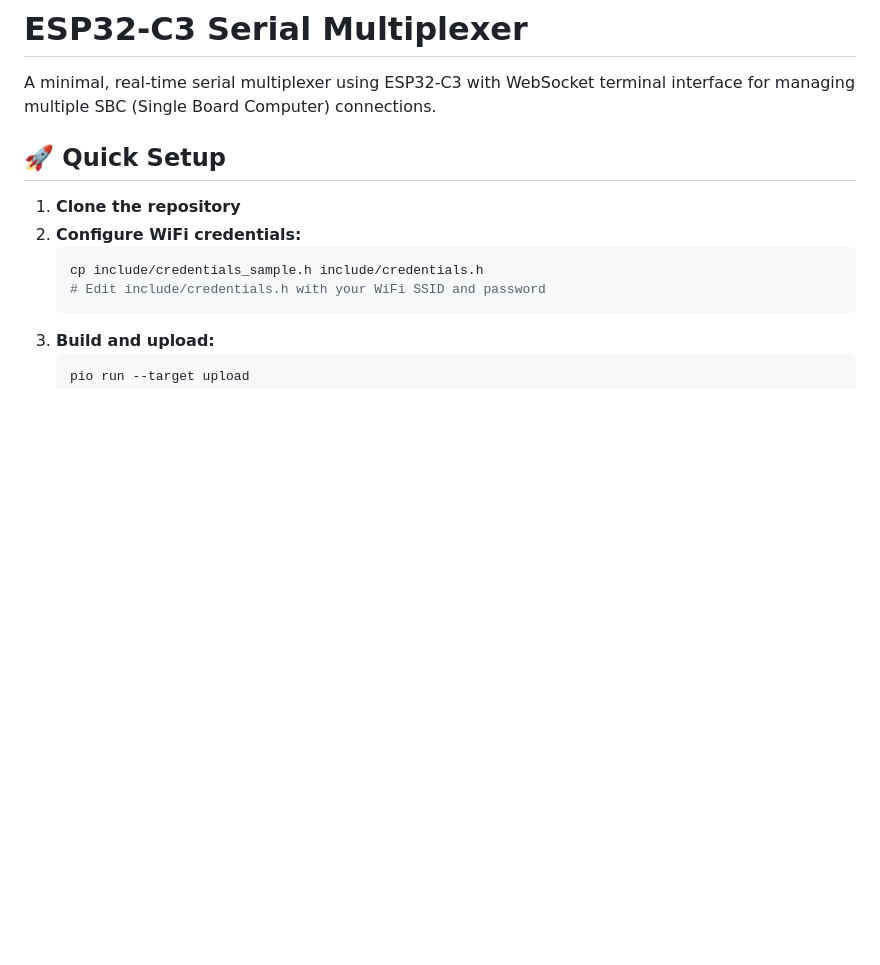
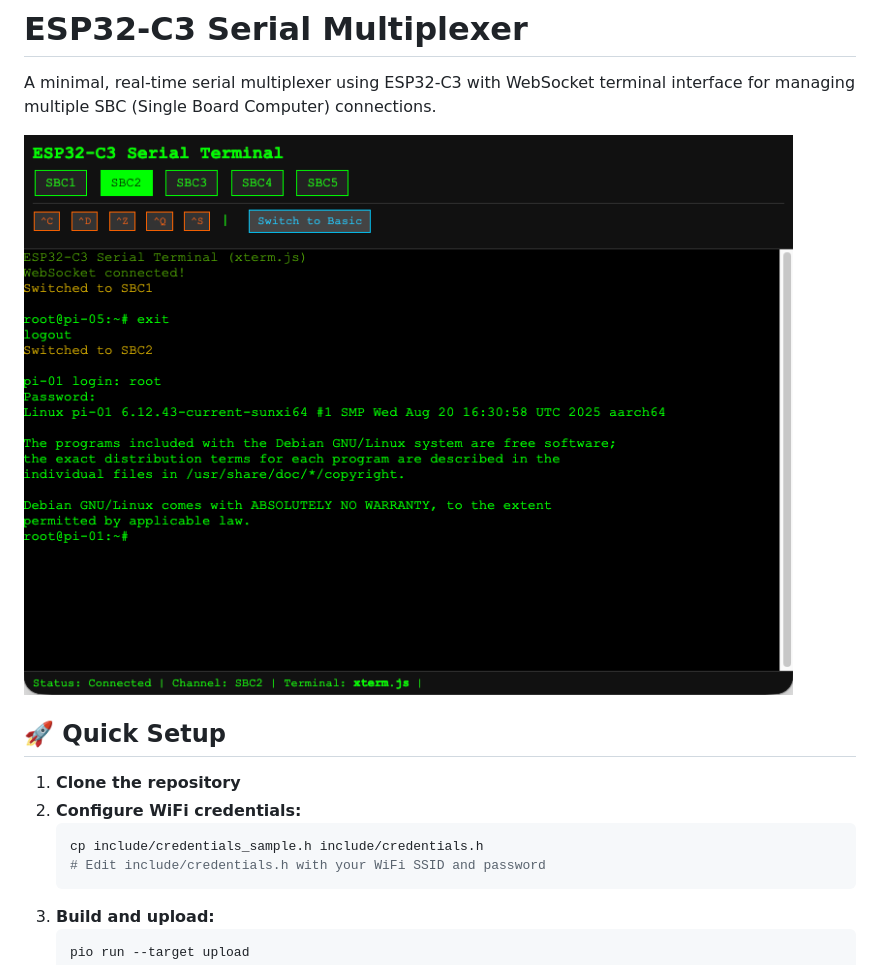
Before and after one commit to benoitm974/benoitm974-ESP32-C3-16x-serial, a Markdown page: README.md, the part around the change. GitHub-like rendering; blank space fills up the shorter version.

```diff
--- a/README.md
+++ b/README.md
@@ -1,6 +1,8 @@
 # ESP32-C3 Serial Multiplexer
 
 A minimal, real-time serial multiplexer using ESP32-C3 with WebSocket terminal interface for managing multiple SBC (Single Board Computer) connections.
+
+![Image description](./docs/serial.png)
 
 ## 🚀 **Quick Setup**
 
```
